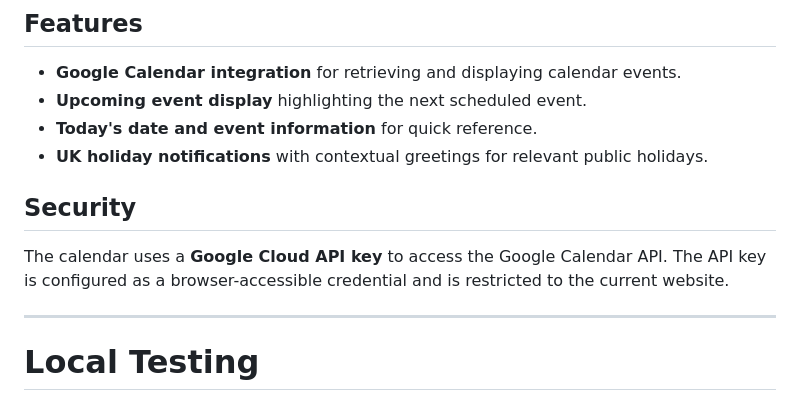
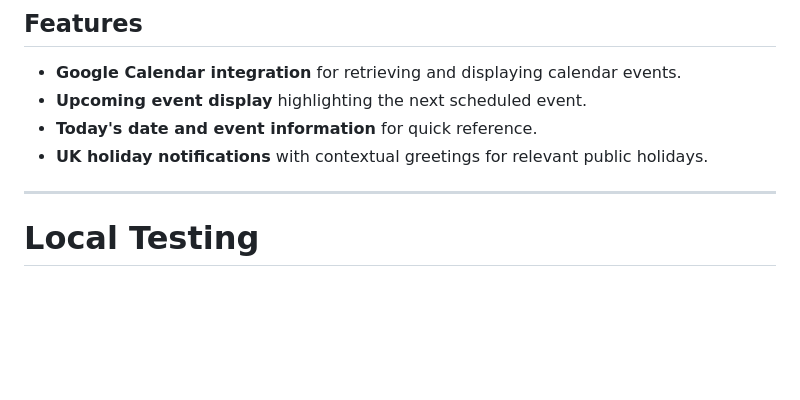
Before and after one commit to Micdejc/micdejc.github.io, a Markdown page: README.md, the part around the change. Drawn GitHub-style; blank space fills up the shorter version.

```diff
--- a/README.md
+++ b/README.md
@@ -605,10 +605,6 @@ The website includes an interactive **Google Calendar integration** that provide
 - **Today's date and event information** for quick reference.
 - **UK holiday notifications** with contextual greetings for relevant public holidays.
 
-## Security
-
-The calendar uses a **Google Cloud API key** to access the Google Calendar API. The API key is configured as a browser-accessible credential and is restricted to the current website.
-
 ---
 # Local Testing
 
```
